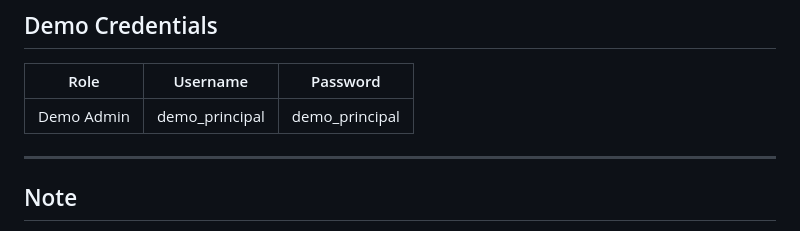
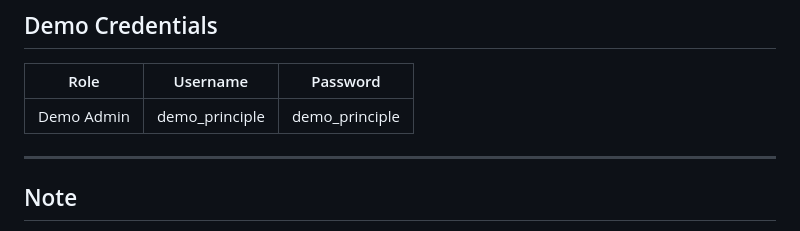
Before and after one commit to nikhilparmar-dev/school-management-system, a Markdown page: README.md, the part around the change. GitHub-like rendering.

```diff
--- a/README.md
+++ b/README.md
@@ -16,7 +16,7 @@ https://school-management-system-a4wy.onrender.com/
 
 | Role | Username | Password |
 |---|---|---|
-| Demo Admin | demo_principal | demo_principal |
+| Demo Admin | demo_principle | demo_principle |
 
 ---
 
```
